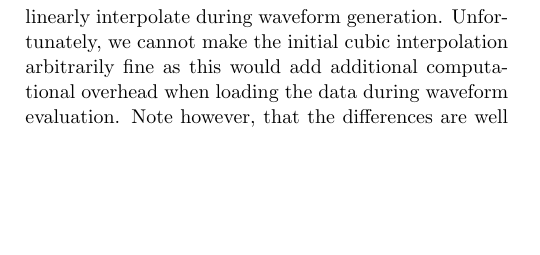
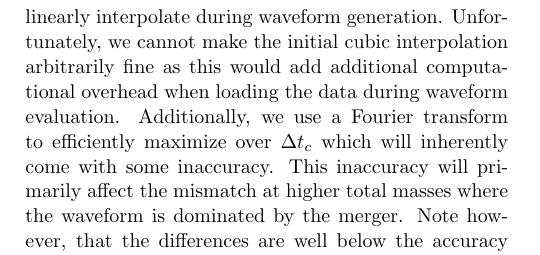
Before and after one commit to tedwards2412/ripple-paper, a LaTeX paper (src/tex/ms.tex): part of one column of page 4 of 12 before the commit and part of one column of page 4 of 13 after it, cut so that both start at the same text, the shorter picture padded with empty space. Compiled offline with pdfLaTeX; a LaTeX package or settings file that is missing is left out.

Commit message:
preparing for arxiv submission

```diff
--- a/src/tex/ms.tex
+++ b/src/tex/ms.tex
@@ -256,6 +256,8 @@ This is partly due to the fact that cubic interpolators, which are used within I
 Instead, we initially use \texttt{scipy}'s cubic interpolator to create a fine grid of $5\times10^5$ values, which we then linearly interpolate during waveform generation.
 Unfortunately, we cannot make the initial cubic interpolation arbitrarily fine as this would add additional computational overhead when loading the data during waveform evaluation.
 % The remaining error in the waveform at high masses is therefore primarily down to the coarseness in this interpolation.
+Additionally, we use a Fourier transform to efficiently maximize over $\Delta t_c$ which will inherently come with some inaccuracy.
+This inaccuracy will primarily affect the mismatch at higher total masses where the waveform is dominated by the merger.
 Note however, that the differences are well below the accuracy requirements of the waveforms and will have no noticeable effect for realistic data analysis tasks.
 
 For maximum utility, a waveform needs to be fast to evaluate.
```
